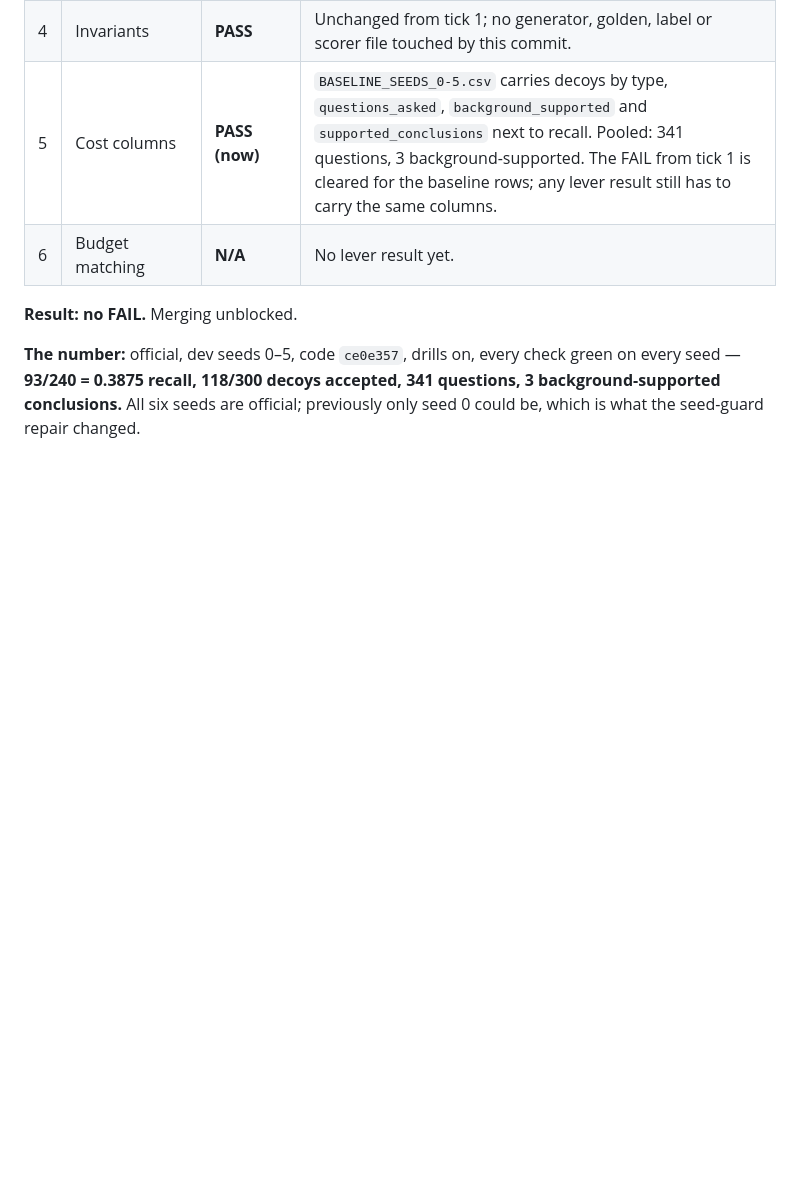
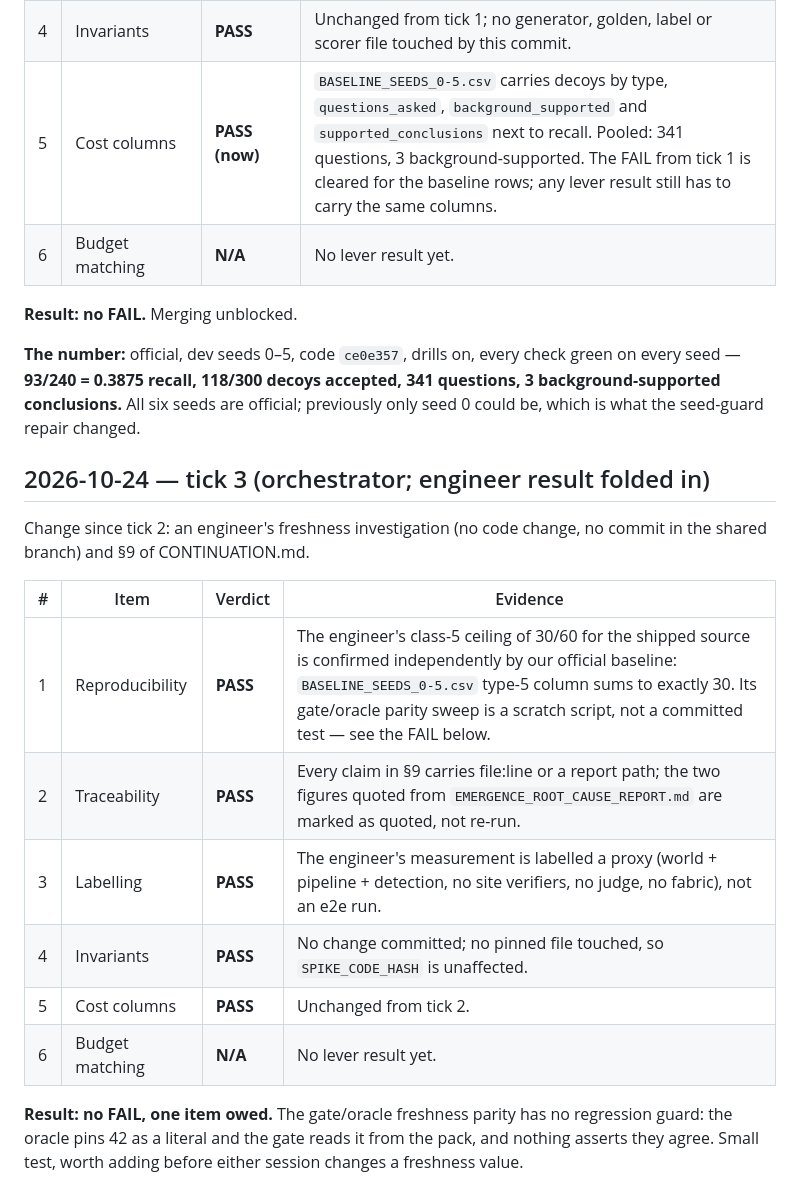
Before and after one commit to anovruzov/NeuralGraph, a Markdown page: research/emergence_two_track_20261024/AUDIT_LOG.md, the part around the change. Rendered like a GitHub page; blank space fills up the shorter version.

```diff
--- a/research/emergence_two_track_20261024/AUDIT_LOG.md
+++ b/research/emergence_two_track_20261024/AUDIT_LOG.md
@@ -55,3 +55,22 @@ completed and is preserved under `raw/official_ce0e357/`.
 **The number:** official, dev seeds 0–5, code `ce0e357`, drills on, every check green on every seed —
 **93/240 = 0.3875 recall, 118/300 decoys accepted, 341 questions, 3 background-supported conclusions.**
 All six seeds are official; previously only seed 0 could be, which is what the seed-guard repair changed.
+
+
+## 2026-10-24 — tick 3 (orchestrator; engineer result folded in)
+
+Change since tick 2: an engineer's freshness investigation (no code change, no commit in the shared branch) and
+§9 of CONTINUATION.md.
+
+| # | Item | Verdict | Evidence |
+|---|---|---|---|
+| 1 | Reproducibility | **PASS** | The engineer's class-5 ceiling of 30/60 for the shipped source is confirmed independently by our official baseline: `BASELINE_SEEDS_0-5.csv` type-5 column sums to exactly 30. Its gate/oracle parity sweep is a scratch script, not a committed test — see the FAIL below. |
+| 2 | Traceability | **PASS** | Every claim in §9 carries file:line or a report path; the two figures quoted from `EMERGENCE_ROOT_CAUSE_REPORT.md` are marked as quoted, not re-run. |
+| 3 | Labelling | **PASS** | The engineer's measurement is labelled a proxy (world + pipeline + detection, no site verifiers, no judge, no fabric), not an e2e run. |
+| 4 | Invariants | **PASS** | No change committed; no pinned file touched, so `SPIKE_CODE_HASH` is unaffected. |
+| 5 | Cost columns | **PASS** | Unchanged from tick 2. |
+| 6 | Budget matching | **N/A** | No lever result yet. |
+
+**Result: no FAIL, one item owed.** The gate/oracle freshness parity has no regression guard: the oracle pins 42
+as a literal and the gate reads it from the pack, and nothing asserts they agree. Small test, worth adding before
+either session changes a freshness value.
```
Also changed, not shown: research/emergence_two_track_20261024/CONTINUATION.md (+35 -0 lines).
